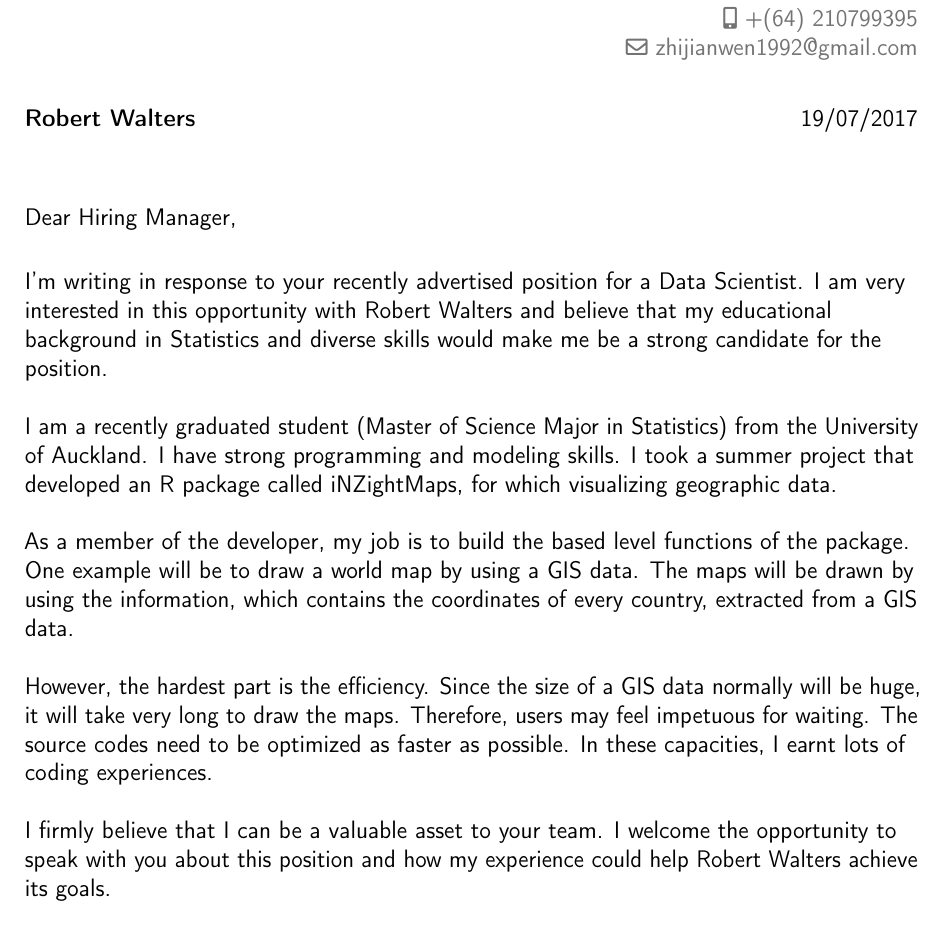
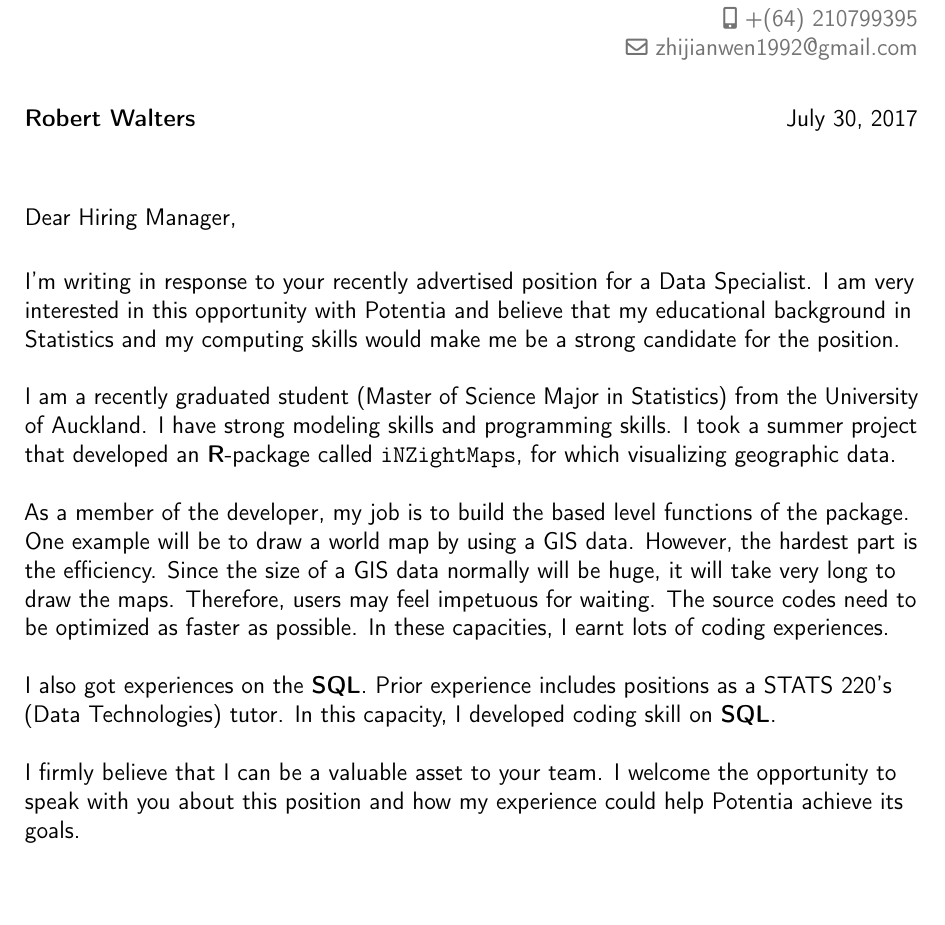
Before and after one commit to yeamin1/MasterProject, a LaTeX CV (report/cv/cl.tex): part of the page, cut so that both start at the same text, the shorter picture padded with empty space. Compiled offline with pdfLaTeX.

Commit message:
cv and cl updated

```diff
--- a/report/cv/cl.tex
+++ b/report/cv/cl.tex
@@ -48,17 +48,21 @@
 	%-----       letter       ---------------------------------------------------------
 	% recipient data
 	\recipient{Robert Walters}{}
-	\date{19/07/2017}
+	\date{\today}
 	\opening{Dear Hiring Manager,}
 	\closing{Yours faithfully,}
 	\enclosure[Attached]{curriculum vit\ae{}}          % use an optional argument to use a string other than "Enclosure", or redefine \enclname
 	\makelettertitle
 
-	I’m writing in response to your recently advertised position for a Data Scientist. I am very interested in this opportunity with Robert Walters and believe that my educational background in Statistics and diverse skills would make me be a strong candidate for the position. \\~\\
-	I am a recently graduated student (Master of Science Major in Statistics) from the University of Auckland. I have strong programming and modeling skills. I took a summer project that developed an R package called iNZightMaps, for which visualizing geographic data. \\~\\
-	As a member of the developer, my job is to build the based level functions of the package. One example will be to draw a world map by using a GIS data. The maps will be drawn by using the information, which contains the coordinates of every country, extracted from a GIS data. \\~\\
+	I’m writing in response to your recently advertised position for a Data Specialist. I am very interested in this opportunity with Potentia and believe that my educational background in Statistics and my computing skills would make me be a strong candidate for the position. \\~\\
+	I am a recently graduated student (Master of Science Major in Statistics) from the University of Auckland. I have strong modeling skills and programming skills. I took a summer project that developed an \textbf{R}-package called \texttt{iNZightMaps}, for which visualizing geographic data. \\~\\
+	As a member of the developer, my job is to build the based level functions of the package. One example will be to draw a world map by using a GIS data.
+	%The maps will be drawn by using the information, which contains the coordinates of every country, extracted from a GIS data. \\~\\
 	However, the hardest part is the efficiency. Since the size of a GIS data normally will be huge, it will take very long to draw the maps. Therefore, users may feel impetuous for waiting. The source codes need to be optimized as faster as possible. In these capacities, I earnt lots of coding experiences. \\~\\
-	I firmly believe that I can be a valuable asset to your team. I welcome the opportunity to speak with you about this position and how my experience could help Robert Walters achieve its goals. \\~\\
+
+	I also got experiences on the \textbf{SQL}. Prior experience includes positions as a STATS 220's (Data Technologies) tutor. In this capacity, I developed coding skill on \textbf{SQL}. \\~\\
+
+	I firmly believe that I can be a valuable asset to your team. I welcome the opportunity to speak with you about this position and how my experience could help Potentia achieve its goals. \\~\\
 	Thank you in advance for your consideration.
 
 	\makeletterclosing
```
Also changed, not shown: report/cv/cv.tex (+9 -4 lines), report/cv/cl.pdf, report/cv/cv.pdf, 6 other files.
